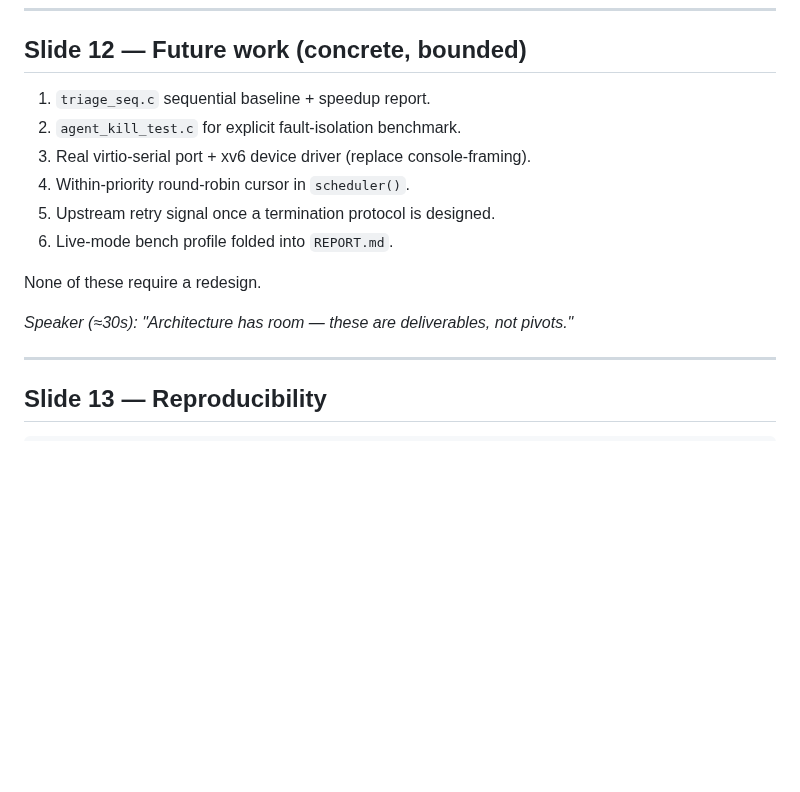
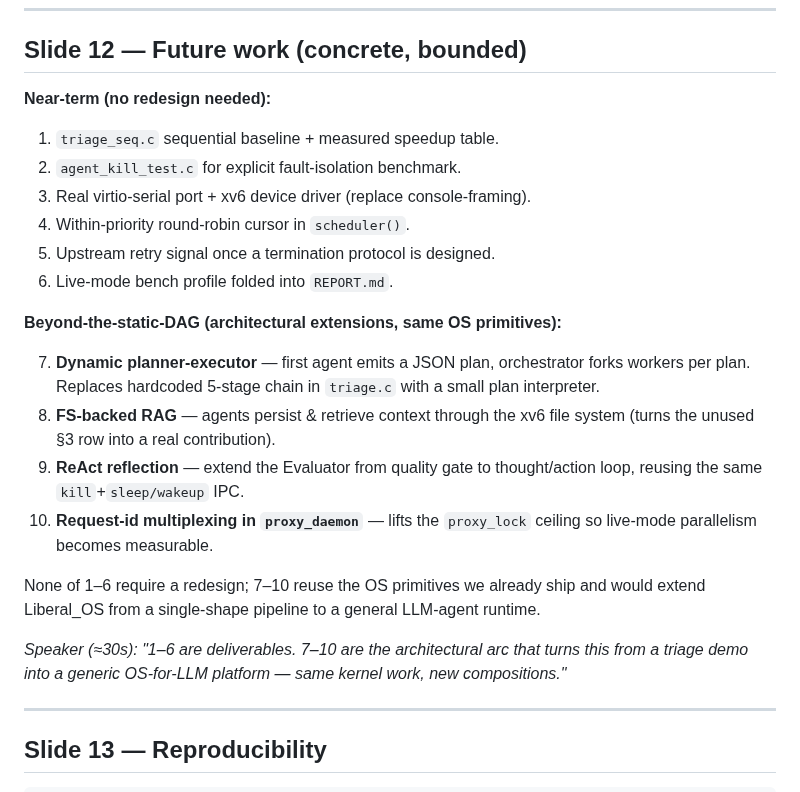
Before and after one commit to HANJUSON/Liberal_OS, a Markdown page: slides/draft.md, the part around the change. Rendered like a GitHub page; blank space fills up the shorter version.

Commit message:
docs(slides): add planner-executor / RAG / ReAct to Slide 12 future work
Splits Slide 12 into "near-term (no redesign)" and "beyond-the-
static-DAG (architectural extensions)" buckets. The second bucket
explicitly names the three LLM architectures the original project
vision aimed at — dynamic planner-executor, FS-backed RAG, and ReAct
reflection — and request-id multiplexing as the proxy_lock follow-up.
Frames them as compositions of the OS primitives we already ship
rather than pivots. Closes the narrative gap between original vision
and shipped scope without claiming we did more than we did.

Co-Authored-By: Claude Opus 4.7 (1M context) <noreply@anthropic.com>

```diff
--- a/slides/draft.md
+++ b/slides/draft.md
@@ -213,16 +213,34 @@ Every limitation is written down in `docs/TECHNICAL_REPORT.md` §11.
 
 ## Slide 12 — Future work (concrete, bounded)
 
-1. `triage_seq.c` sequential baseline + speedup report.
+**Near-term (no redesign needed):**
+
+1. `triage_seq.c` sequential baseline + measured speedup table.
 2. `agent_kill_test.c` for explicit fault-isolation benchmark.
 3. Real virtio-serial port + xv6 device driver (replace console-framing).
 4. Within-priority round-robin cursor in `scheduler()`.
 5. Upstream retry signal once a termination protocol is designed.
 6. Live-mode bench profile folded into `REPORT.md`.
 
-None of these require a redesign.
+**Beyond-the-static-DAG (architectural extensions, same OS primitives):**
 
-*Speaker (≈30s): "Architecture has room — these are deliverables, not pivots."*
+7. **Dynamic planner-executor** — first agent emits a JSON plan,
+   orchestrator forks workers per plan. Replaces hardcoded 5-stage
+   chain in `triage.c` with a small plan interpreter.
+8. **FS-backed RAG** — agents persist & retrieve context through the
+   xv6 file system (turns the unused §3 row into a real contribution).
+9. **ReAct reflection** — extend the Evaluator from quality gate to
+   thought/action loop, reusing the same `kill`+`sleep/wakeup` IPC.
+10. **Request-id multiplexing in `proxy_daemon`** — lifts the
+    `proxy_lock` ceiling so live-mode parallelism becomes measurable.
+
+None of 1–6 require a redesign; 7–10 reuse the OS primitives we already
+ship and would extend Liberal_OS from a single-shape pipeline to a
+general LLM-agent runtime.
+
+*Speaker (≈30s): "1–6 are deliverables. 7–10 are the architectural arc that turns
+this from a triage demo into a generic OS-for-LLM platform — same kernel work,
+new compositions."*
 
 ---
 
```
